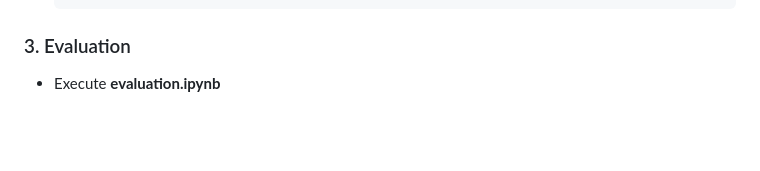
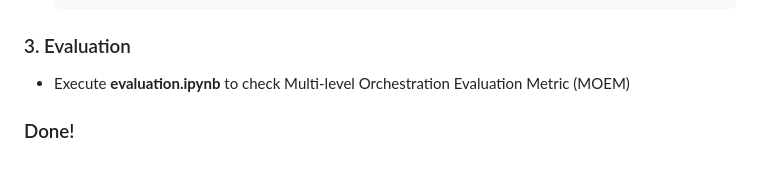
Before and after one commit to helena-lena/SAOP, a Markdown page: README.md, the part around the change. Rendered like a GitHub page; blank space fills up the shorter version.

````diff
--- a/README.md
+++ b/README.md
@@ -97,4 +97,6 @@ pip install -r requirements.txt
   ```
 
 ### 3. Evaluation
-- Execute **evaluation.ipynb**
+- Execute **evaluation.ipynb** to check Multi-level Orchestration Evaluation Metric (MOEM)
+
+### Done! ###
````
